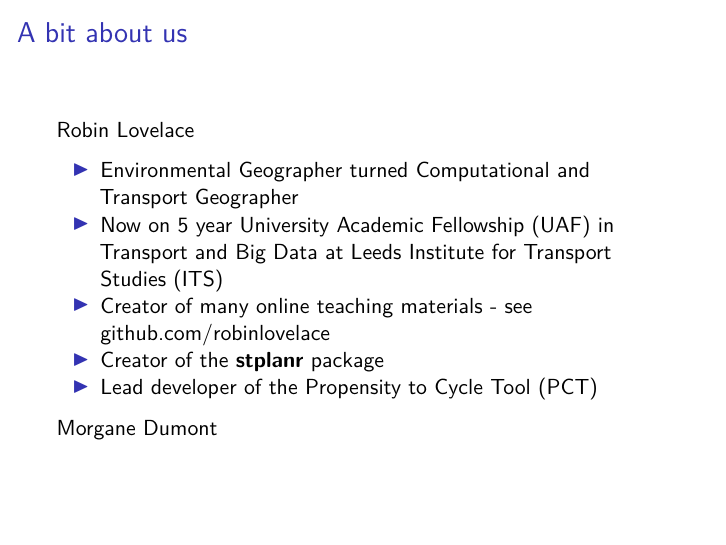
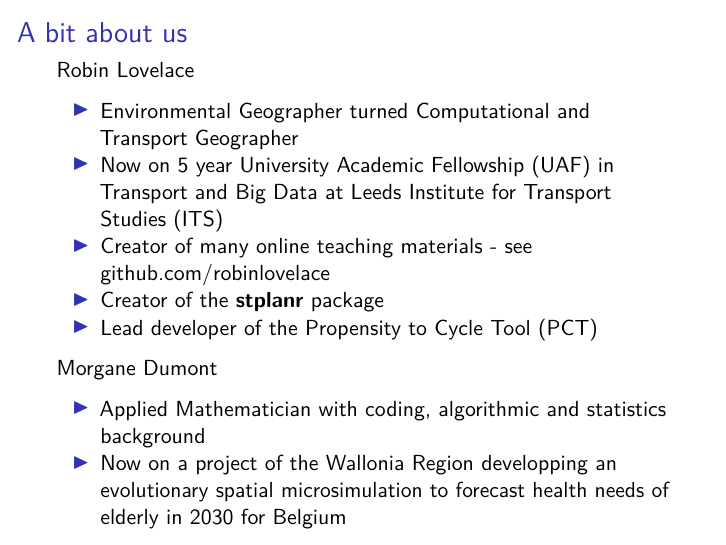
Before and after one commit to Robinlovelace/spatial-microsim-book, an R Markdown document (slides/introduction.Rmd): page 13 of 23 before the commit and page 15 of 25 after it. Rendered offline with R 4.5, knitr and Pandoc, then LaTeX, with nearby package versions; both versions are drawn in the output format of the newer one.

Commit message:
add profile

```diff
--- a/slides/introduction.Rmd
+++ b/slides/introduction.Rmd
@@ -5 +3,0 @@ date: "`r Sys.Date()`"
-output: ioslides_presentation
@@ -6,3 +5,4 @@ output: ioslides_presentation
+output: beamer_presentation
 bibliography: ../bibliography.bib
 ---
 
@@ -67,6 +67,10 @@ Robin Lovelace
 
 Morgane Dumont
 
+> - Applied Mathematician with coding, algorithmic and statistics background
+> - Now on a project of the Wallonia Region developping an evolutionary spatial microsimulation to forecast health needs of elderly in 2030 for Belgium
+
+
 ## A bit about you
 
 - Go-around - who you are, interests in the course
```
Also changed, not shown: slides/introduction.Rmd (2 more changed lines).
